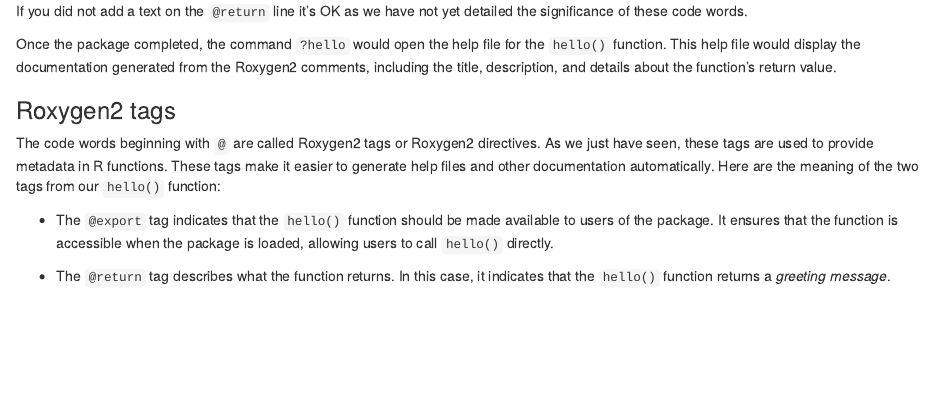
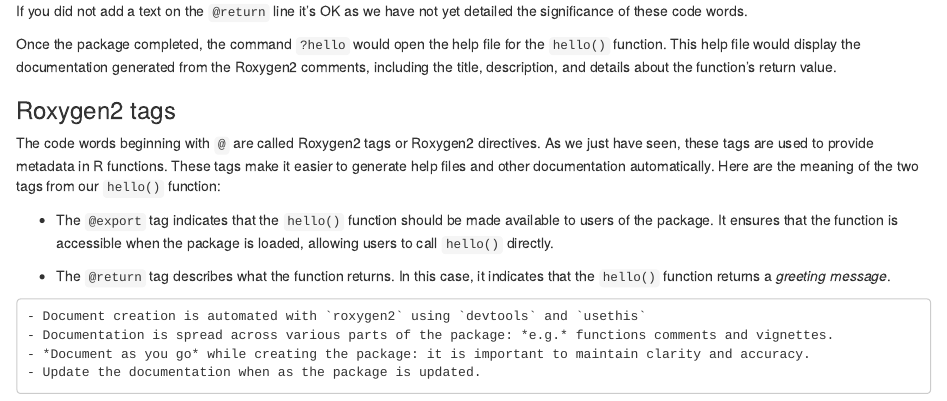
Before and after one commit to erwinlares/intermediate-software-dev-r, an R Markdown document (episodes/07-documenting.Rmd): the page in a window 1100 px wide, from 2190 px down. Rendered offline with R 4.5, knitr and Pandoc, with nearby package versions.

Commit message:
Update 07-documenting.Rmd
added keypoints section

```diff
--- a/episodes/07-documenting.Rmd
+++ b/episodes/07-documenting.Rmd
@@ -152,3 +152,12 @@
 It ensures that the function is accessible when the package is loaded, allowing users to call `hello()` directly.
 
 - The `@return` tag describes what the function returns. In this case, it indicates that the `hello()` function returns a *greeting message*.
+
+::::::::::::::::::::::::::::::::::::: keypoints
+
+    - Document creation is automated with `roxygen2` using `devtools` and `usethis`
+    - Documentation is spread across various parts of the package: *e.g.* functions comments and vignettes.
+    - *Document as you go* while creating the package: it is important to maintain clarity and accuracy.
+    - Update the documentation when as the package is updated.
+
+::::::::::::::::::::::::::::::::::::::::::::::::
```
